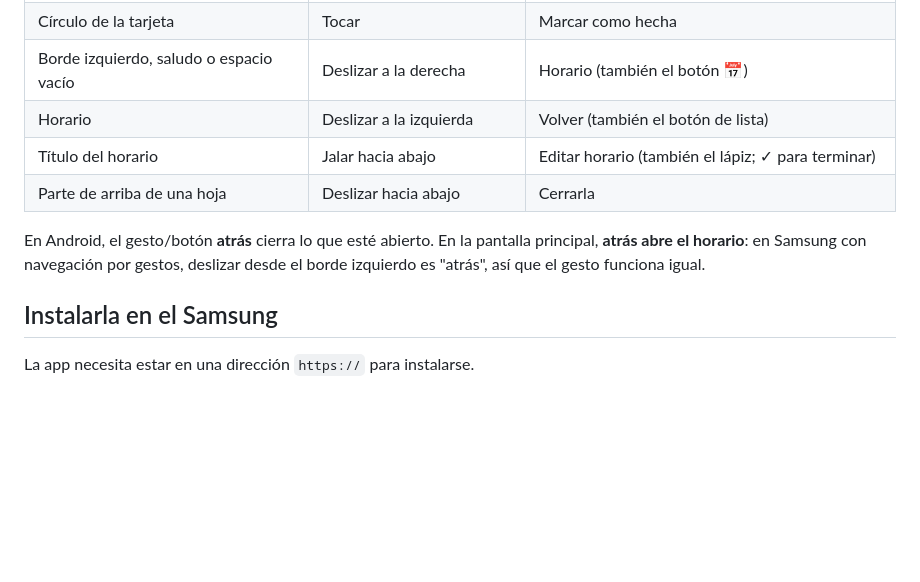
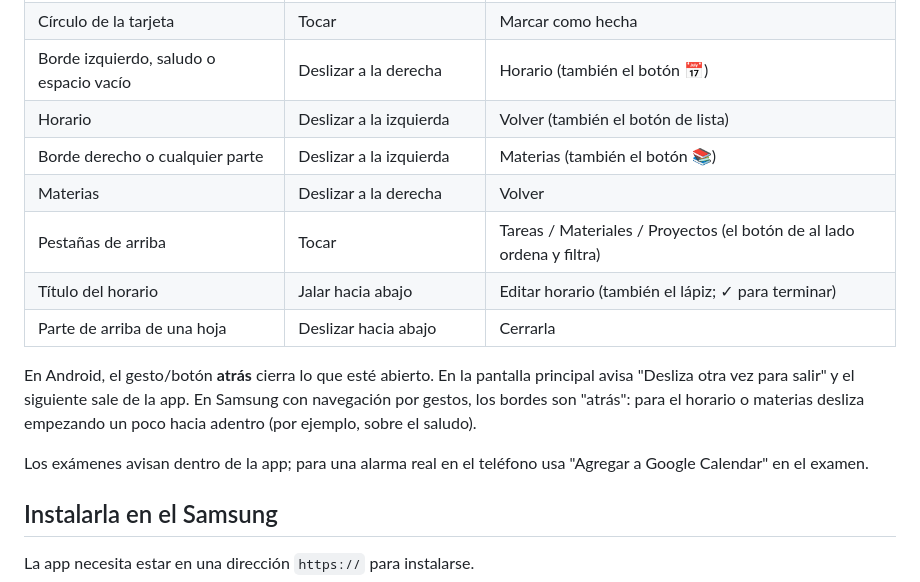
Before and after one commit to hchuito15-cpu/tareitas, a Markdown page: README.md, the part around the change. GitHub-like rendering; blank space fills up the shorter version.

Commit message:
README: gestos de Materias, pestañas y nuevo comportamiento de atrás
Co-Authored-By: Claude Opus 5.5 <noreply@anthropic.com>

```diff
--- a/README.md
+++ b/README.md
@@ -37,10 +37,15 @@ También funciona con el trackpad (dos dedos) y con atajos: `n` nueva tarea · `
 | Círculo de la tarjeta | Tocar | Marcar como hecha |
 | Borde izquierdo, saludo o espacio vacío | Deslizar a la derecha | Horario (también el botón 📅) |
 | Horario | Deslizar a la izquierda | Volver (también el botón de lista) |
+| Borde derecho o cualquier parte | Deslizar a la izquierda | Materias (también el botón 📚) |
+| Materias | Deslizar a la derecha | Volver |
+| Pestañas de arriba | Tocar | Tareas / Materiales / Proyectos (el botón de al lado ordena y filtra) |
 | Título del horario | Jalar hacia abajo | Editar horario (también el lápiz; ✓ para terminar) |
 | Parte de arriba de una hoja | Deslizar hacia abajo | Cerrarla |
 
-En Android, el gesto/botón **atrás** cierra lo que esté abierto. En la pantalla principal, **atrás abre el horario**: en Samsung con navegación por gestos, deslizar desde el borde izquierdo es "atrás", así que el gesto funciona igual.
+En Android, el gesto/botón **atrás** cierra lo que esté abierto. En la pantalla principal avisa "Desliza otra vez para salir" y el siguiente sale de la app. En Samsung con navegación por gestos, los bordes son "atrás": para el horario o materias desliza empezando un poco hacia adentro (por ejemplo, sobre el saludo).
+
+Los exámenes avisan dentro de la app; para una alarma real en el teléfono usa "Agregar a Google Calendar" en el examen.
 
 ## Instalarla en el Samsung
 
```
